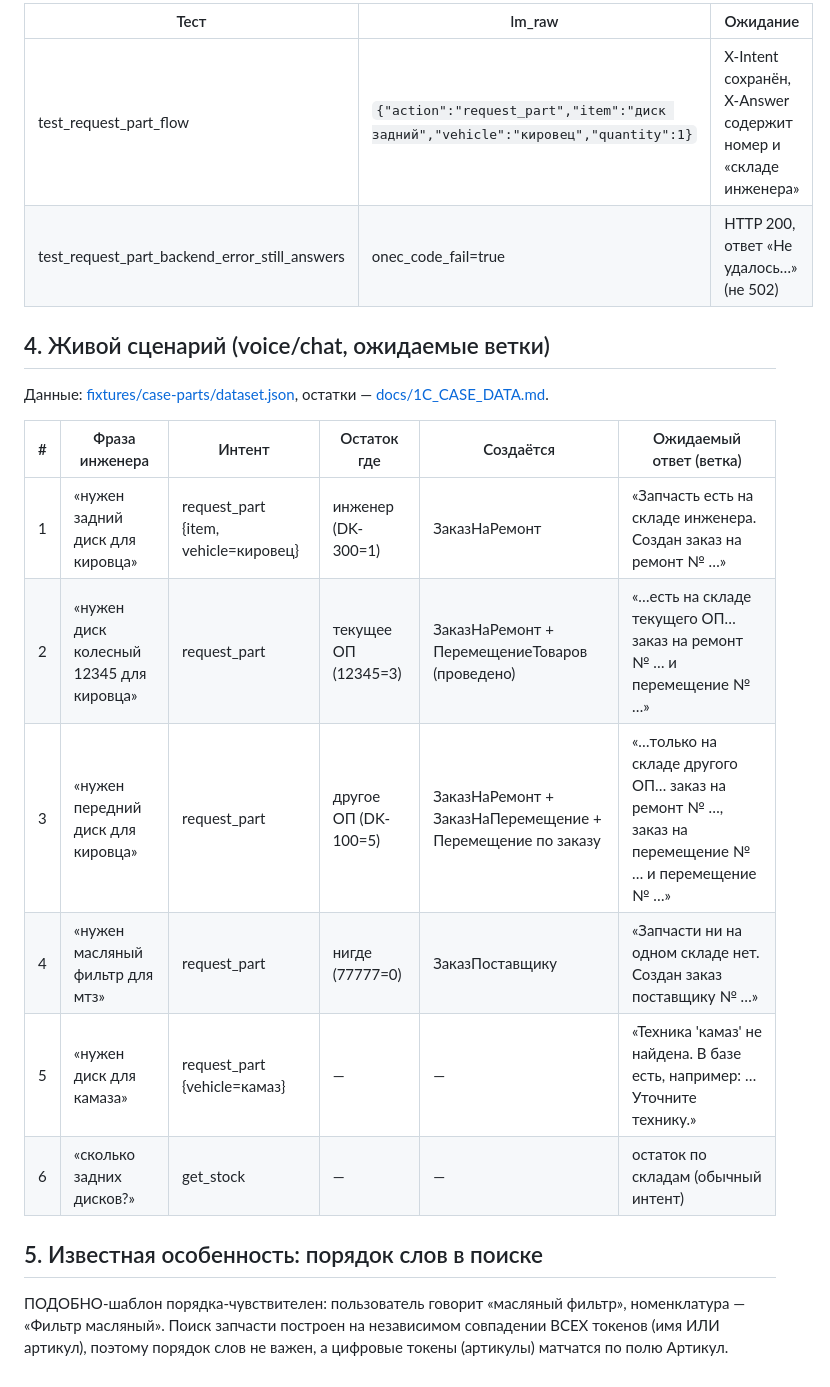
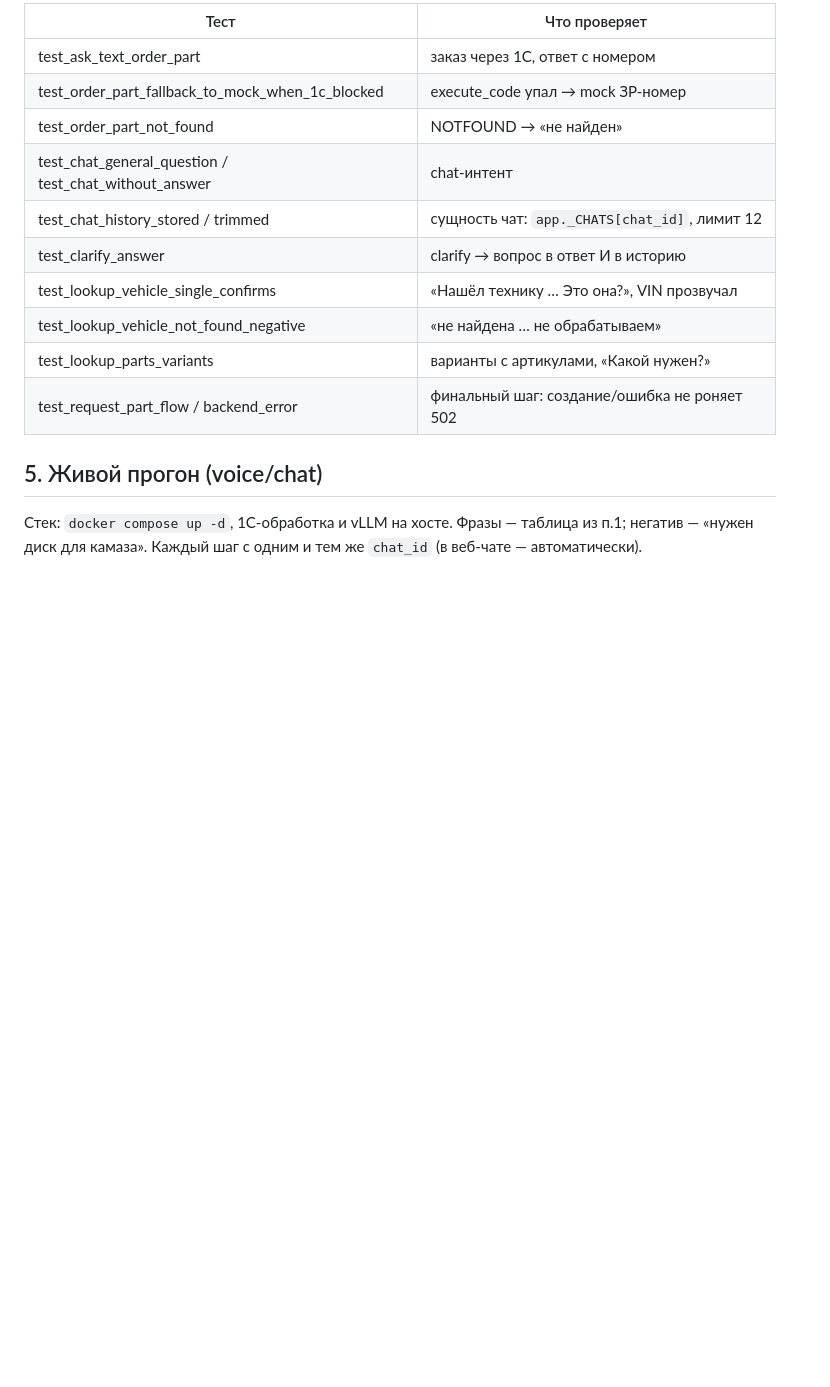
Before and after one commit to kucheryavenkovn/voice-1c-mvp, a Markdown page: docs/1C_CASE_TESTS.md, the part around one of its changes. Rendered like a GitHub page; blank space fills up the shorter version.

```diff
--- a/docs/1C_CASE_TESTS.md
+++ b/docs/1C_CASE_TESTS.md
@@ -35,26 +63,19 @@
 
-| Тест | lm_raw | Ожидание |
-|---|---|---|
-| test_request_part_flow | `{"action":"request_part","item":"диск задний","vehicle":"кировец","quantity":1}` | X-Intent сохранён, X-Answer содержит номер и «складе инженера» |
-| test_request_part_backend_error_still_answers | onec_code_fail=true | HTTP 200, ответ «Не удалось…» (не 502) |
+| Тест | Что проверяет |
+|---|---|
+| test_ask_text_order_part | заказ через 1С, ответ с номером |
+| test_order_part_fallback_to_mock_when_1c_blocked | execute_code упал → mock ЗР-номер |
+| test_order_part_not_found | NOTFOUND → «не найден» |
+| test_chat_general_question / test_chat_without_answer | chat-интент |
+| test_chat_history_stored / trimmed | сущность чат: `app._CHATS[chat_id]`, лимит 12 |
+| test_clarify_answer | clarify → вопрос в ответ И в историю |
+| test_lookup_vehicle_single_confirms | «Нашёл технику … Это она?», VIN прозвучал |
+| test_lookup_vehicle_not_found_negative | «не найдена … не обрабатываем» |
+| test_lookup_parts_variants | варианты с артикулами, «Какой нужен?» |
+| test_request_part_flow / backend_error | финальный шаг: создание/ошибка не роняет 502 |
 
-## 4. Живой сценарий (voice/chat, ожидаемые ветки)
+## 5. Живой прогон (voice/chat)
 
-Данные: [fixtures/case-parts/dataset.json](../fixtures/case-parts/dataset.json),
-остатки — [docs/1C_CASE_DATA.md](1C_CASE_DATA.md).
-
-| # | Фраза инженера | Интент | Остаток где | Создаётся | Ожидаемый ответ (ветка) |
-|---|---|---|---|---|---|
-| 1 | «нужен задний диск для кировца» | request_part {item, vehicle=кировец} | инженер (DK-300=1) | ЗаказНаРемонт | «Запчасть есть на складе инженера. Создан заказ на ремонт № …» |
-| 2 | «нужен диск колесный 12345 для кировца» | request_part | текущее ОП (12345=3) | ЗаказНаРемонт + ПеремещениеТоваров (проведено) | «…есть на складе текущего ОП… заказ на ремонт № … и перемещение № …» |
-| 3 | «нужен передний диск для кировца» | request_part | другое ОП (DK-100=5) | ЗаказНаРемонт + ЗаказНаПеремещение + Перемещение по заказу | «…только на складе другого ОП… заказ на ремонт № …, заказ на перемещение № … и перемещение № …» |
-| 4 | «нужен масляный фильтр для мтз» | request_part | нигде (77777=0) | ЗаказПоставщику | «Запчасти ни на одном складе нет. Создан заказ поставщику № …» |
-| 5 | «нужен диск для камаза» | request_part {vehicle=камаз} | — | — | «Техника 'камаз' не найдена. В базе есть, например: … Уточните технику.» |
-| 6 | «сколько задних дисков?» | get_stock | — | — | остаток по складам (обычный интент) |
-
-## 5. Известная особенность: порядок слов в поиске
-
-ПОДОБНО-шаблон порядка-чувствителен: пользователь говорит «масляный фильтр»,
-номенклатура — «Фильтр масляный». Поиск запчасти построен на независимом
-совпадении ВСЕХ токенов (имя ИЛИ артикул), поэтому порядок слов не важен,
-а цифровые токены (артикулы) матчатся по полю Артикул.
+Стек: `docker compose up -d`, 1С-обработка и vLLM на хосте. Фразы — таблица
+из п.1; негатив — «нужен диск для камаза». Каждый шаг с одним и тем же
+`chat_id` (в веб-чате — автоматически).
```
Also changed, not shown: other parts of docs/1C_CASE_TESTS.md (+51 -23 lines).
